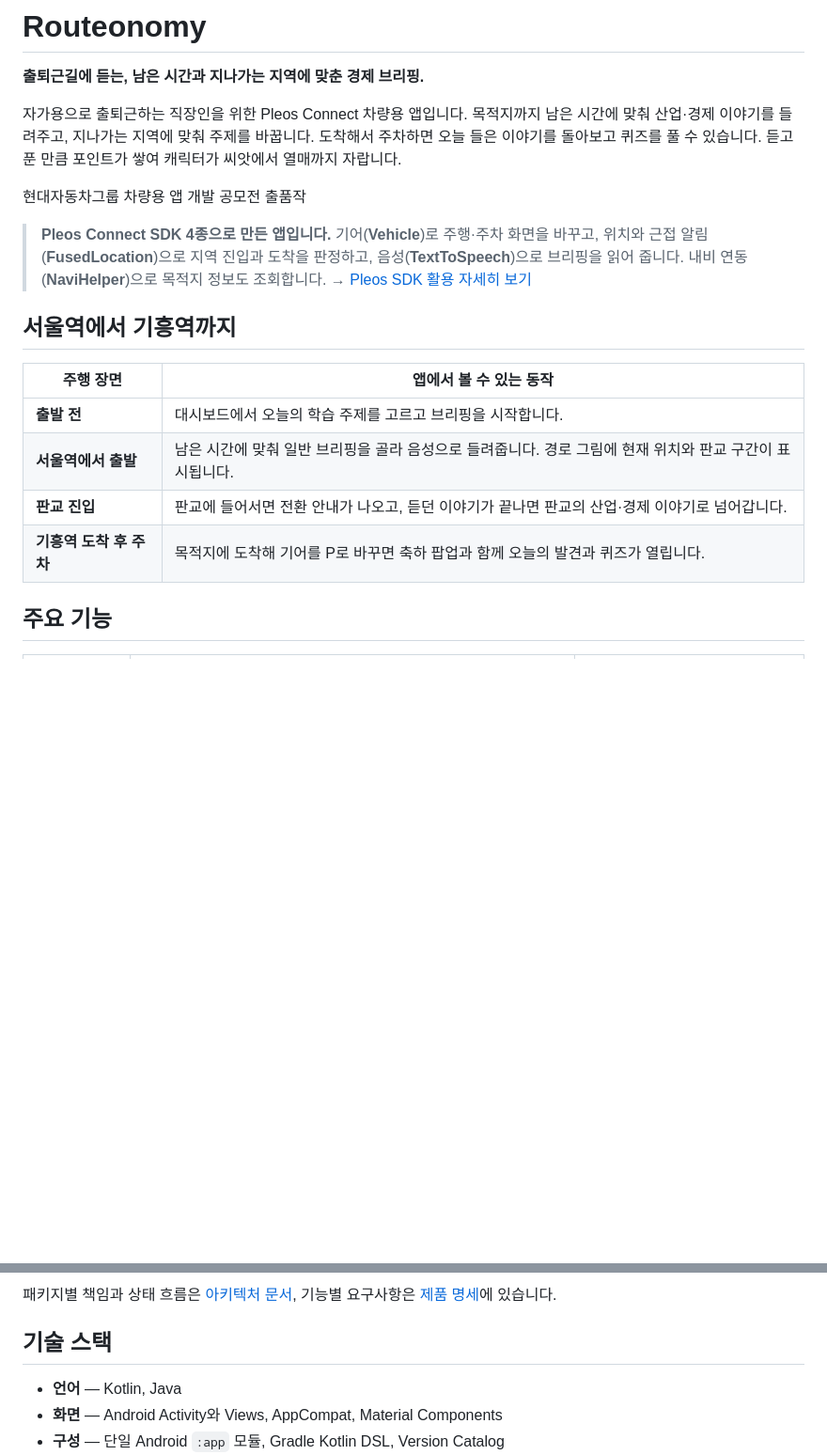
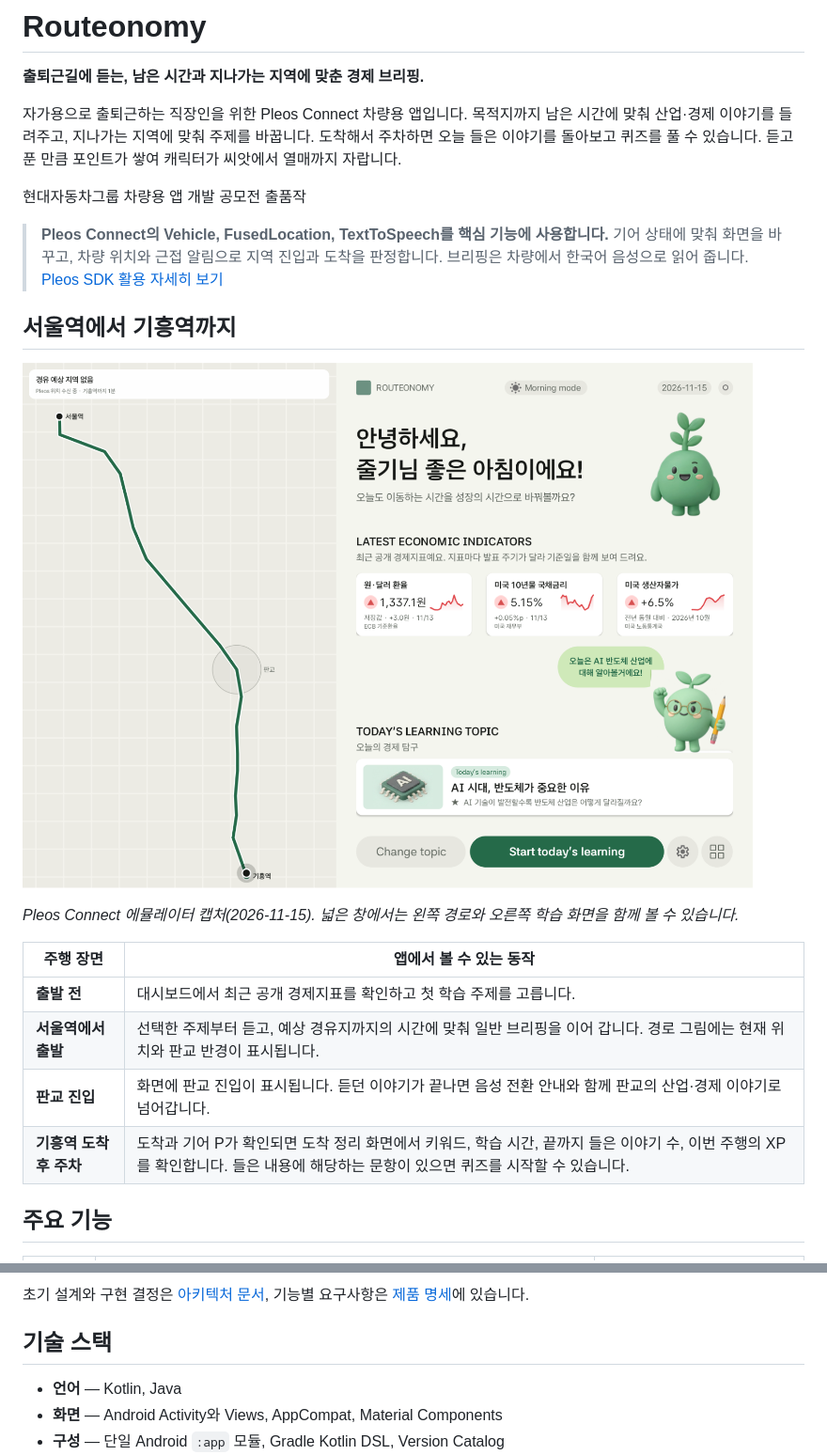
Before and after one commit to beolene1/ROUTEONOMY, a Markdown page: README.md, 2 parts joined by grey strips. Shown at 94% size. GitHub-like rendering; pictures changed too: docs/images/demo-route-dashboard.png (added); blank space fills up the shorter version.

Commit message:
docs: 최신 앱 동작과 시연 화면을 README에 반영 (#7)

````diff
--- a/README.md
+++ b/README.md
@@ -6,17 +6,21 @@
 
 현대자동차그룹 차량용 앱 개발 공모전 출품작
 
-> **Pleos Connect SDK 4종으로 만든 앱입니다.**
-> 기어(**Vehicle**)로 주행·주차 화면을 바꾸고, 위치와 근접 알림(**FusedLocation**)으로 지역 진입과 도착을 판정하고, 음성(**TextToSpeech**)으로 브리핑을 읽어 줍니다. 내비 연동(**NaviHelper**)으로 목적지 정보도 조회합니다. → [Pleos SDK 활용 자세히 보기](#pleos-sdk-활용)
+> **Pleos Connect의 Vehicle, FusedLocation, TextToSpeech를 핵심 기능에 사용합니다.**
+> 기어 상태에 맞춰 화면을 바꾸고, 차량 위치와 근접 알림으로 지역 진입과 도착을 판정합니다. 브리핑은 차량에서 한국어 음성으로 읽어 줍니다. [Pleos SDK 활용 자세히 보기](#pleos-sdk-활용)
 
 ## 서울역에서 기흥역까지
 
+![Pleos 에뮬레이터의 Routeonomy 화면. 왼쪽에는 서울역·판교·기흥역을 잇는 경로 그림, 오른쪽에는 경제지표와 학습 주제가 있는 대시보드가 보입니다.](docs/images/demo-route-dashboard.png)
+
+*Pleos Connect 에뮬레이터 캡처(2026-11-15). 넓은 창에서는 왼쪽 경로와 오른쪽 학습 화면을 함께 볼 수 있습니다.*
+
 | 주행 장면 | 앱에서 볼 수 있는 동작 |
 | --- | --- |
-| **출발 전** | 대시보드에서 오늘의 학습 주제를 고르고 브리핑을 시작합니다. |
-| **서울역에서 출발** | 남은 시간에 맞춰 일반 브리핑을 골라 음성으로 들려줍니다. 경로 그림에 현재 위치와 판교 구간이 표시됩니다. |
-| **판교 진입** | 판교에 들어서면 전환 안내가 나오고, 듣던 이야기가 끝나면 판교의 산업·경제 이야기로 넘어갑니다. |
-| **기흥역 도착 후 주차** | 목적지에 도착해 기어를 P로 바꾸면 축하 팝업과 함께 오늘의 발견과 퀴즈가 열립니다. |
+| **출발 전** | 대시보드에서 최근 공개 경제지표를 확인하고 첫 학습 주제를 고릅니다. |
+| **서울역에서 출발** | 선택한 주제부터 듣고, 예상 경유지까지의 시간에 맞춰 일반 브리핑을 이어 갑니다. 경로 그림에는 현재 위치와 판교 반경이 표시됩니다. |
+| **판교 진입** | 화면에 판교 진입이 표시됩니다. 듣던 이야기가 끝나면 음성 전환 안내와 함께 판교의 산업·경제 이야기로 넘어갑니다. |
+| **기흥역 도착 후 주차** | 도착과 기어 P가 확인되면 도착 정리 화면에서 키워드, 학습 시간, 끝까지 들은 이야기 수, 이번 주행의 XP를 확인합니다. 들은 내용에 해당하는 문항이 있으면 퀴즈를 시작할 수 있습니다. |
 
 ## 주요 기능
 
@@ -144,6 +199,6 @@ flowchart LR
 ```
 
-패키지별 책임과 상태 흐름은 [아키텍처 문서](docs/ARCHITECTURE.md), 기능별 요구사항은 [제품 명세](docs/PRODUCT.md)에 있습니다.
+초기 설계와 구현 결정은 [아키텍처 문서](docs/ARCHITECTURE.md), 기능별 요구사항은 [제품 명세](docs/PRODUCT.md)에 있습니다.
 
 ## 기술 스택
 
````
Also changed, not shown: other parts of README.md (+97 -46 lines).
